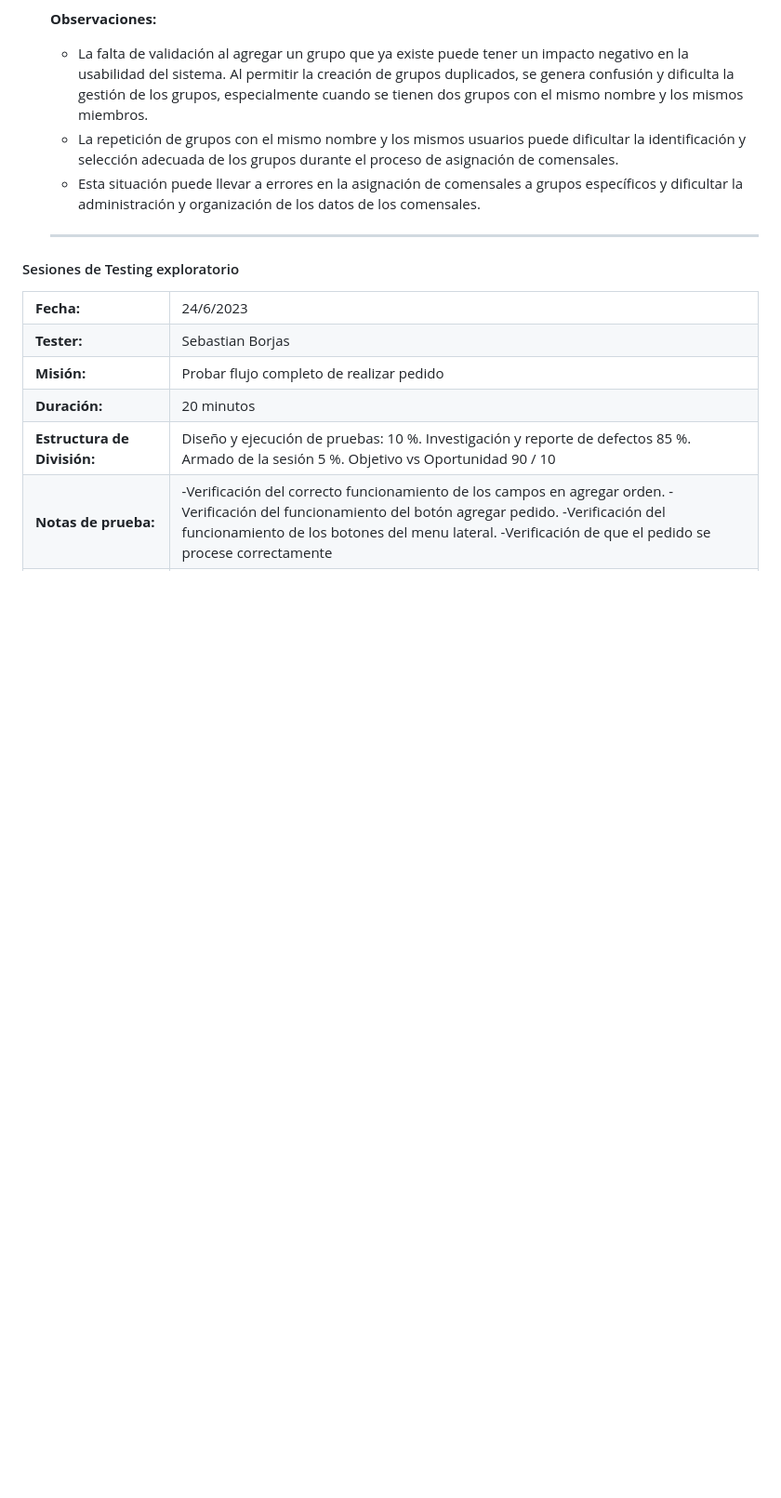
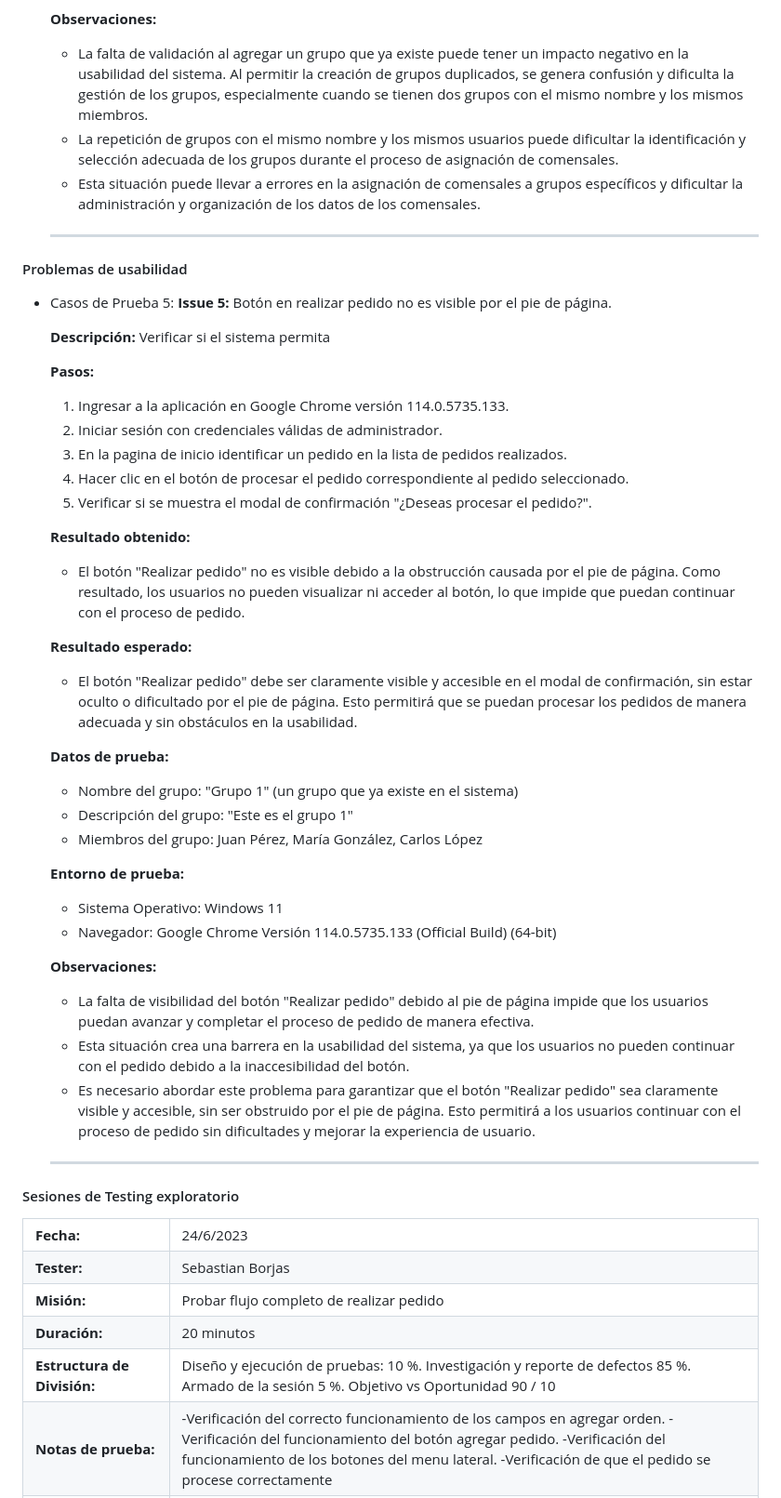
Before and after one commit to ORT-FIS-2023S1/obligatorio-borjas-martinez, a Markdown page: docs/2b_testing.md, the part around the change. Shown: that part at 93% size. Rendered like a GitHub page; blank space fills up the shorter version.

Commit message:
docs(informe/testing): add caso de prueba 5

```diff
--- a/docs/2b_testing.md
+++ b/docs/2b_testing.md
@@ -176,6 +176,41 @@ Proyecto asignado: [link](https://github.com/ORT-FIS-2023S1/obligatorio-techera-
       - La repetición de grupos con el mismo nombre y los mismos usuarios puede dificultar la identificación y selección adecuada de los grupos durante el proceso de asignación de comensales.
       - Esta situación puede llevar a errores en la asignación de comensales a grupos específicos y dificultar la administración y organización de los datos de los comensales.
     ---
+
+  #### Problemas de usabilidad
+  - Casos de Prueba 5: **Issue 5:** Botón en realizar pedido no es visible por el pie de página.
+
+    **Descripción:**
+    Verificar si el sistema permita
+
+    **Pasos:**
+    1. Ingresar a la aplicación en Google Chrome versión 114.0.5735.133.
+    2. Iniciar sesión con credenciales válidas de administrador.
+    3. En la pagina de inicio identificar un pedido en la lista de pedidos realizados.
+    4. Hacer clic en el botón de procesar el pedido correspondiente al pedido seleccionado.
+    5. Verificar si se muestra el modal de confirmación "¿Deseas procesar el pedido?".
+
+    **Resultado obtenido:**
+    - El botón "Realizar pedido" no es visible debido a la obstrucción causada por el pie de página. Como resultado, los usuarios no pueden visualizar ni acceder al botón, lo que impide que puedan continuar con el proceso de pedido.
+
+    **Resultado esperado:**
+    - El botón "Realizar pedido" debe ser claramente visible y accesible en el modal de confirmación, sin estar oculto o dificultado por el pie de página. Esto permitirá que se puedan procesar los pedidos de manera adecuada y sin obstáculos en la usabilidad.
+
+    **Datos de prueba:**
+      - Nombre del grupo: "Grupo 1" (un grupo que ya existe en el sistema)
+      - Descripción del grupo: "Este es el grupo 1"
+      - Miembros del grupo: Juan Pérez, María González, Carlos López
+
+    **Entorno de prueba:**
+    - Sistema Operativo: Windows 11
+    - Navegador: Google Chrome Versión 114.0.5735.133 (Official Build) (64-bit)
+
+    **Observaciones:**
+     - La falta de visibilidad del botón "Realizar pedido" debido al pie de página impide que los usuarios puedan avanzar y completar el proceso de pedido de manera efectiva.
+    - Esta situación crea una barrera en la usabilidad del sistema, ya que los usuarios no pueden continuar con el pedido debido a la inaccesibilidad del botón.
+    - Es necesario abordar este problema para garantizar que el botón "Realizar pedido" sea claramente visible y accesible, sin ser obstruido por el pie de página. Esto permitirá a los usuarios continuar con el proceso de pedido sin dificultades y mejorar la experiencia de usuario.
+    ---
+
   #### Sesiones de Testing exploratorio
 <table>
   <tr>
```
